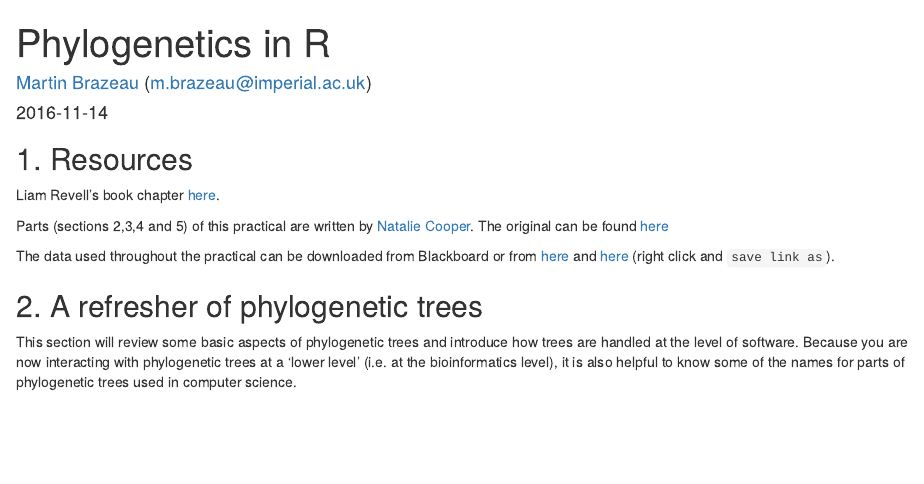
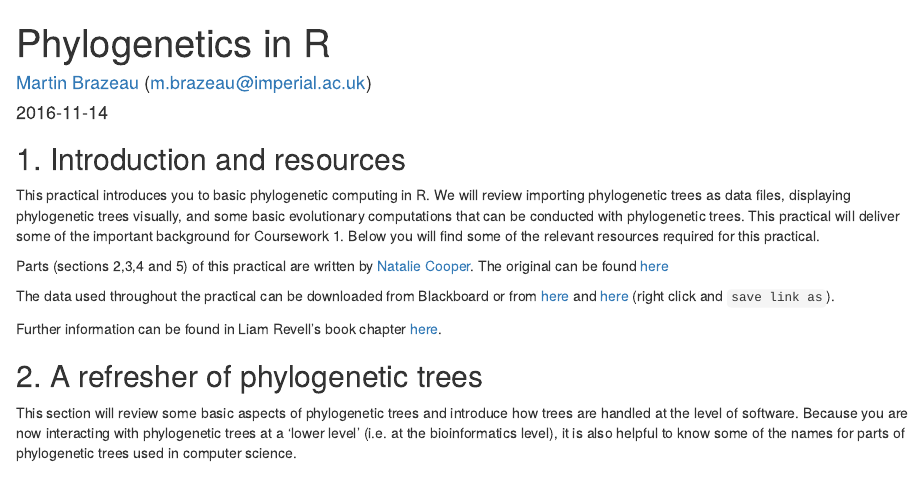
Before and after one commit to TGuillermeTeaching/PhylogeneticsInR, an R Markdown document (PhyloInR.Rmd): the page in a window 1100 px wide, from its top. Rendered offline with R 4.5, knitr and Pandoc, with nearby package versions; some code elsewhere in the file could not run offline.

Commit message:
Added introductory passage

```diff
--- a/PhyloInR.Rmd
+++ b/PhyloInR.Rmd
@@ -12,16 +12,16 @@ output:
 ### [Martin Brazeau](mailto:m.brazeau@imperial.ac.uk) (m.brazeau@imperial.ac.uk)
  -->
 
-## 1. Resources
+## 1. Introduction and resources
 
-
-Liam Revell's book chapter [here](http://faculty.umb.edu/liam.revell/pdfs/Revell_2014.MPCM-chapter.pdf).
+This practical introduces you to basic phylogenetic computing in R. We will review importing phylogenetic trees as data files, displaying phylogenetic trees visually, and some basic evolutionary computations that can be conducted with phylogenetic trees. This practical will deliver some of the important background for Coursework 1. Below you will find some of the relevant resources required for this practical.
 
 Parts (sections 2,3,4 and 5) of this practical are written by [Natalie Cooper](http://nhcooper123.github.io/).
 The original can be found [here](https://github.com/nhcooper123/TeachingMaterials/blob/master/PhD_Museum/VisualisingPhylo.Rmd)
 
 The data used throughout the practical can be downloaded from Blackboard or from [here](https://raw.githubusercontent.com/nhcooper123/TeachingMaterials/master/PhD_Museum/elopomorph.tre) and [here](https://raw.githubusercontent.com/nhcooper123/TeachingMaterials/master/PhD_Museum/anole.data.csv) (right click and `save link as`).
 
+Further information can be found in Liam Revell's book chapter [here](http://faculty.umb.edu/liam.revell/pdfs/Revell_2014.MPCM-chapter.pdf).
 
 ## 2. A refresher of phylogenetic trees
 
```
